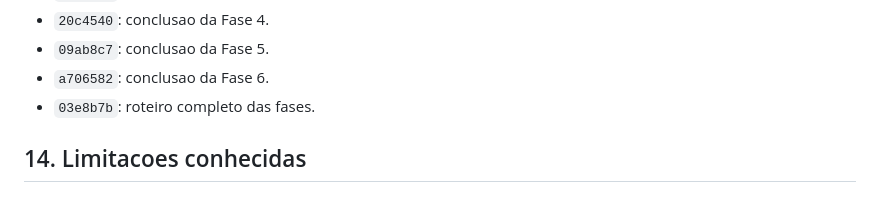
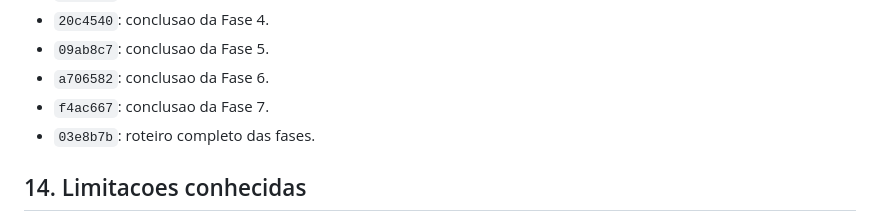
Before and after one commit to fredhansenads/projetohorario, a Markdown page: DOCUMENTACAO.md, the part around the change. Rendered like a GitHub page.

Commit message:
Registrar commit da fase 7

```diff
--- a/DOCUMENTACAO.md
+++ b/DOCUMENTACAO.md
@@ -390,6 +390,7 @@ Commits de referencia:
 - `20c4540`: conclusao da Fase 4.
 - `09ab8c7`: conclusao da Fase 5.
 - `a706582`: conclusao da Fase 6.
+- `f4ac667`: conclusao da Fase 7.
 - `03e8b7b`: roteiro completo das fases.
 
 ## 14. Limitacoes conhecidas
```
Also changed, not shown: FASES.md (+1 -1 lines).
